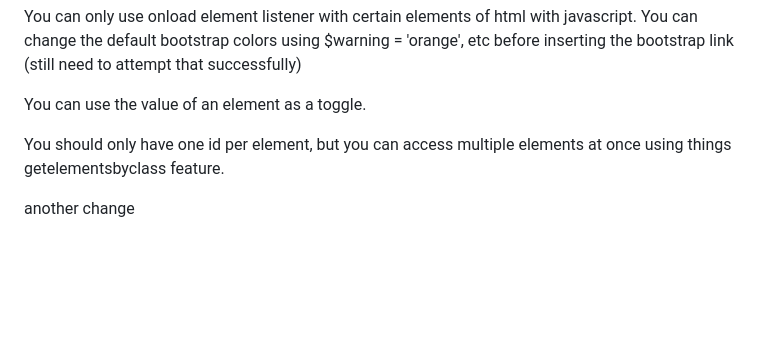
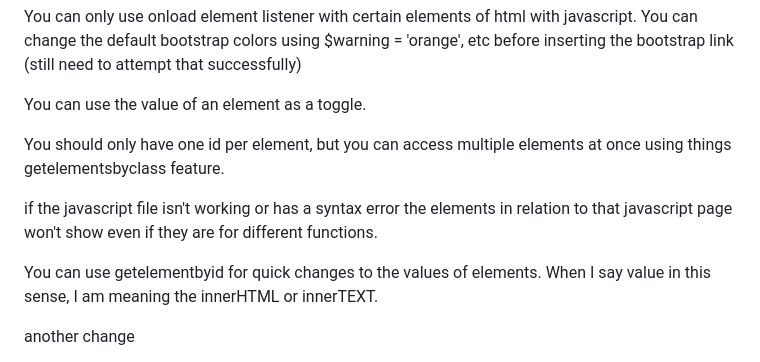
Before and after one commit to ammonelzinga/MarshalleseTranslateWebsite, a Markdown page: README.md, the part around the change. Drawn GitHub-style; blank space fills up the shorter version.

```diff
--- a/README.md
+++ b/README.md
@@ -8,6 +8,12 @@ You can only use onload element listener with certain elements of html with java
 You can use the value of an element as a toggle.
 
 You should only have one id per element, but you can access multiple elements at once using things getelementsbyclass feature.
+
+if the javascript file isn't working or has a syntax error the elements in relation to that javascript page won't show even if they are for different functions.
+
+You can use getelementbyid for quick changes to the values of elements. When I say value in this sense, I am meaning the innerHTML or innerTEXT.
+
+
 
 another change
 
```
